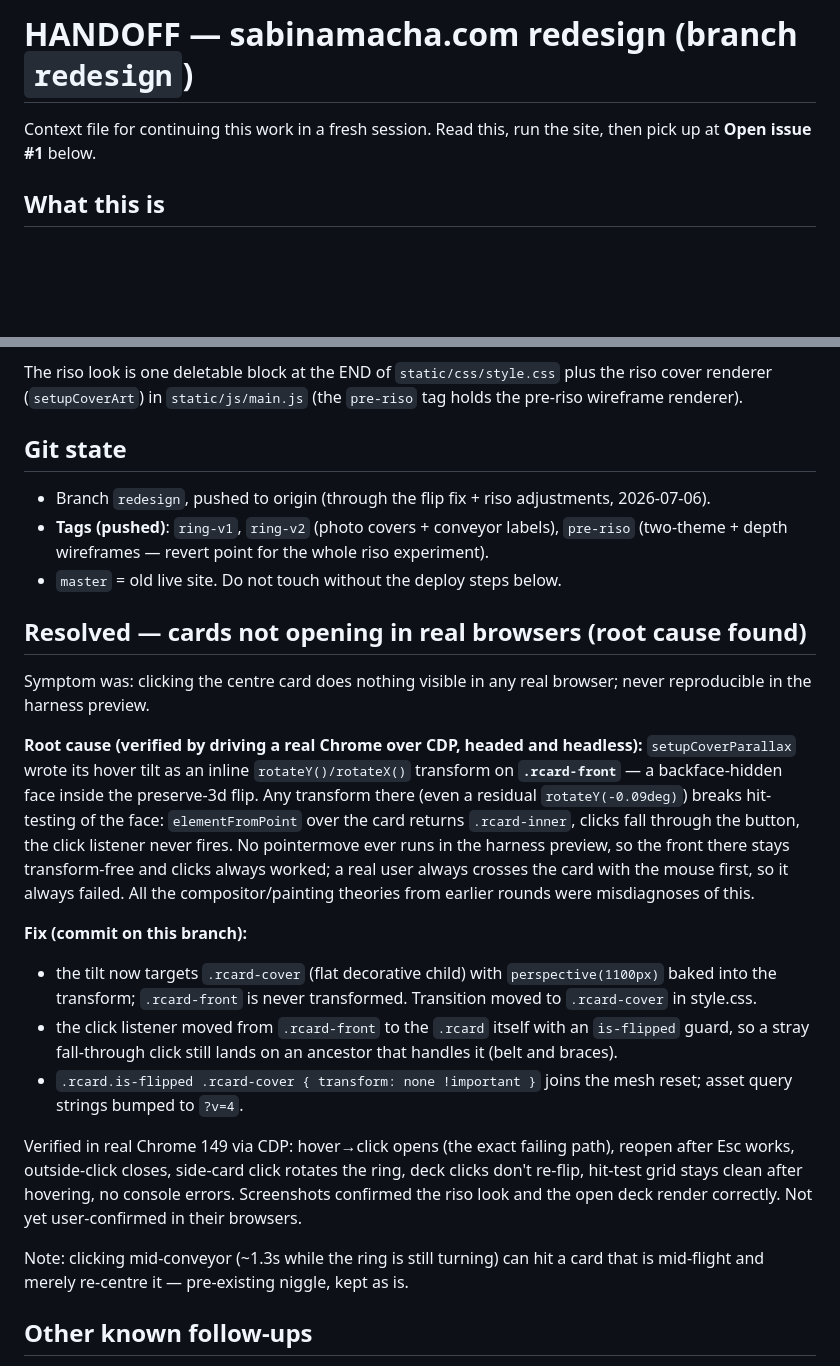
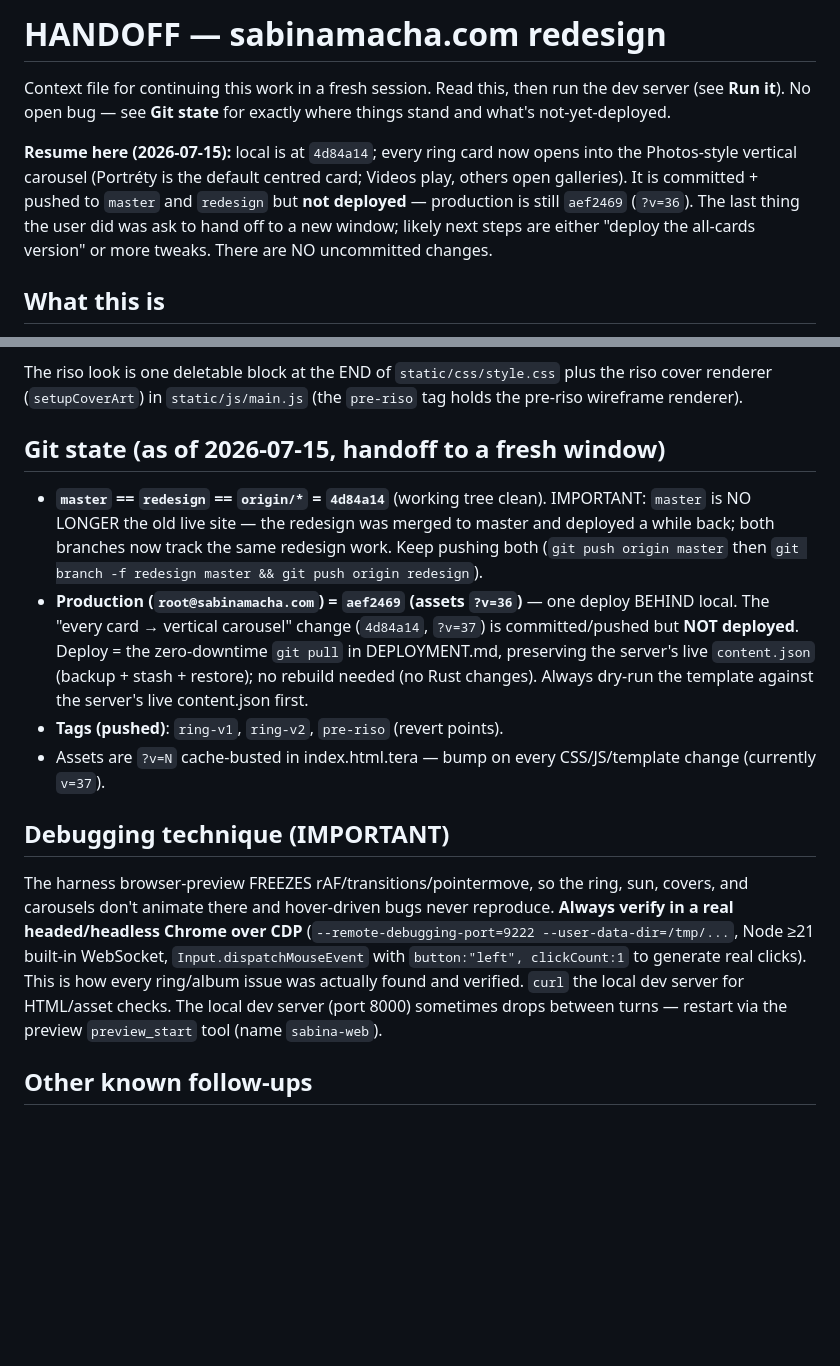
Before and after one commit to luciusmagn/sabina-web, a Markdown page: HANDOFF.md, 2 parts joined by grey strips. GitHub-like rendering; blank space fills up the shorter version.

Commit message:
HANDOFF: refresh for window handoff — current git/deploy state + resume note
Co-Authored-By: Claude Fable 5 <noreply@anthropic.com>

```diff
--- a/HANDOFF.md
+++ b/HANDOFF.md
@@ -1,7 +1,16 @@
-# HANDOFF — sabinamacha.com redesign (branch `redesign`)
+# HANDOFF — sabinamacha.com redesign
 
-Context file for continuing this work in a fresh session. Read this, run the
-site, then pick up at **Open issue #1** below.
+Context file for continuing this work in a fresh session. Read this, then run
+the dev server (see **Run it**). No open bug — see **Git state** for exactly
+where things stand and what's not-yet-deployed.
+
+**Resume here (2026-07-15):** local is at `4d84a14`; every ring card now opens
+into the Photos-style vertical carousel (Portréty is the default centred card;
+Videos play, others open galleries). It is committed + pushed to `master` and
+`redesign` but **not deployed** — production is still `aef2469` (`?v=36`). The
+last thing the user did was ask to hand off to a new window; likely next steps
+are either "deploy the all-cards version" or more tweaks. There are NO
+uncommitted changes.
 
 ## What this is
 
@@ -124,50 +133,34 @@ The riso look is one deletable block at the END of `static/css/style.css`
 plus the riso cover renderer (`setupCoverArt`) in `static/js/main.js`
 (the `pre-riso` tag holds the pre-riso wireframe renderer).
 
-## Git state
+## Git state (as of 2026-07-15, handoff to a fresh window)
 
-- Branch `redesign`, pushed to origin (through the flip fix + riso
-  adjustments, 2026-07-06).
-- **Tags (pushed)**: `ring-v1`, `ring-v2` (photo covers + conveyor labels),
-  `pre-riso` (two-theme + depth wireframes — revert point for the whole riso
-  experiment).
-- `master` = old live site. Do not touch without the deploy steps below.
+- **`master` == `redesign` == `origin/*` = `4d84a14`** (working tree clean).
+  IMPORTANT: `master` is NO LONGER the old live site — the redesign was
+  merged to master and deployed a while back; both branches now track the
+  same redesign work. Keep pushing both (`git push origin master` then
+  `git branch -f redesign master && git push origin redesign`).
+- **Production (`root@sabinamacha.com`) = `aef2469` (assets `?v=36`)** — one
+  deploy BEHIND local. The "every card → vertical carousel" change (`4d84a14`,
+  `?v=37`) is committed/pushed but **NOT deployed**. Deploy = the zero-downtime
+  `git pull` in DEPLOYMENT.md, preserving the server's live `content.json`
+  (backup + stash + restore); no rebuild needed (no Rust changes). Always
+  dry-run the template against the server's live content.json first.
+- **Tags (pushed)**: `ring-v1`, `ring-v2`, `pre-riso` (revert points).
+- Assets are `?v=N` cache-busted in index.html.tera — bump on every
+  CSS/JS/template change (currently `v=37`).
 
-## Resolved — cards not opening in real browsers (root cause found)
+## Debugging technique (IMPORTANT)
 
-Symptom was: clicking the centre card does nothing visible in any real
-browser; never reproducible in the harness preview.
-
-**Root cause (verified by driving a real Chrome over CDP, headed and
-headless):** `setupCoverParallax` wrote its hover tilt as an inline
-`rotateY()/rotateX()` transform on **`.rcard-front`** — a backface-hidden
-face inside the preserve-3d flip. Any transform there (even a residual
-`rotateY(-0.09deg)`) breaks hit-testing of the face: `elementFromPoint` over
-the card returns `.rcard-inner`, clicks fall through the button, the click
-listener never fires. No pointermove ever runs in the harness preview, so
-the front there stays transform-free and clicks always worked; a real user
-always crosses the card with the mouse first, so it always failed. All the
-compositor/painting theories from earlier rounds were misdiagnoses of this.
-
-**Fix (commit on this branch):**
-- the tilt now targets `.rcard-cover` (flat decorative child) with
-  `perspective(1100px)` baked into the transform; `.rcard-front` is never
-  transformed. Transition moved to `.rcard-cover` in style.css.
-- the click listener moved from `.rcard-front` to the `.rcard` itself with
-  an `is-flipped` guard, so a stray fall-through click still lands on an
-  ancestor that handles it (belt and braces).
-- `.rcard.is-flipped .rcard-cover { transform: none !important }` joins the
-  mesh reset; asset query strings bumped to `?v=4`.
-
-Verified in real Chrome 149 via CDP: hover→click opens (the exact failing
-path), reopen after Esc works, outside-click closes, side-card click
-rotates the ring, deck clicks don't re-flip, hit-test grid stays clean
-after hovering, no console errors. Screenshots confirmed the riso look and
-the open deck render correctly. Not yet user-confirmed in their browsers.
-
-Note: clicking mid-conveyor (~1.3s while the ring is still turning) can hit
-a card that is mid-flight and merely re-centre it — pre-existing niggle,
-kept as is.
+The harness browser-preview FREEZES rAF/transitions/pointermove, so the ring,
+sun, covers, and carousels don't animate there and hover-driven bugs never
+reproduce. **Always verify in a real headed/headless Chrome over CDP**
+(`--remote-debugging-port=9222 --user-data-dir=/tmp/...`, Node ≥21 built-in
+WebSocket, `Input.dispatchMouseEvent` with `button:"left", clickCount:1` to
+generate real clicks). This is how every ring/album issue was actually found
+and verified. `curl` the local dev server for HTML/asset checks. The local
+dev server (port 8000) sometimes drops between turns — restart via the
+preview `preview_start` tool (name `sabina-web`).
 
 ## Other known follow-ups
 
```
